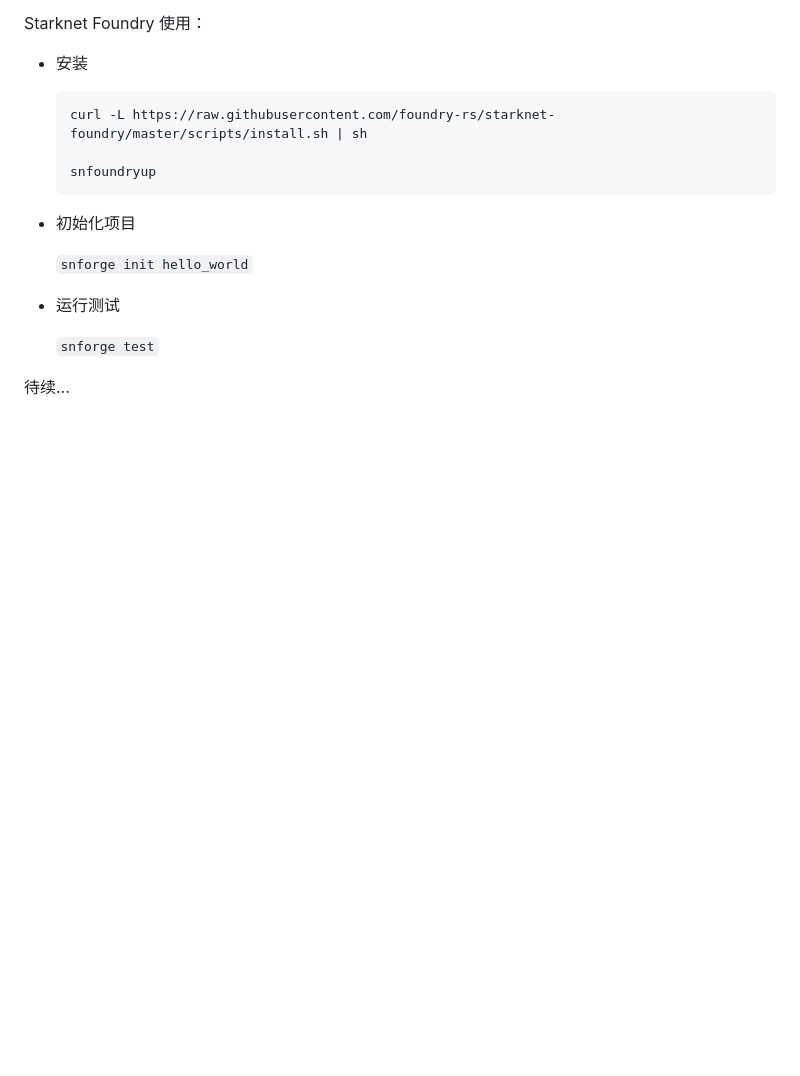
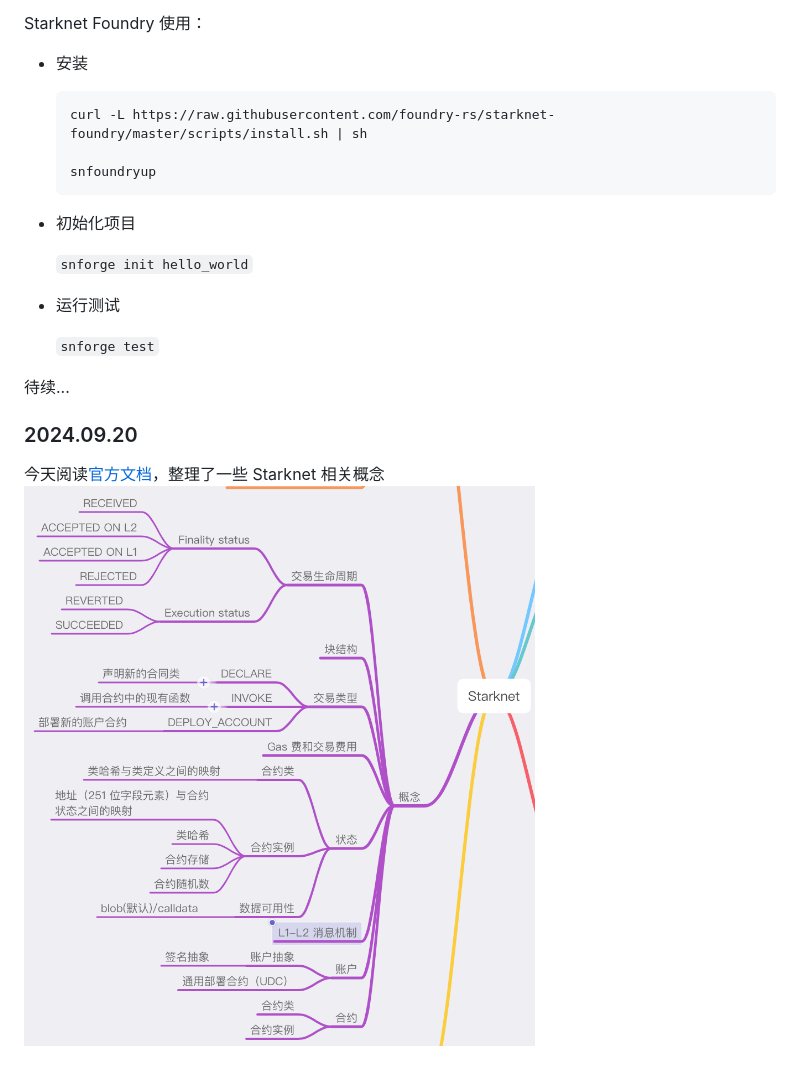
Before and after one commit to IntensiveCoLearning/starknet, a Markdown page: phipupt.md, the part around the change. GitHub-like rendering; pictures changed too: starket-concepts.png (added); blank space fills up the shorter version.

Commit message:
phipupt's update 09.20: starkent concepts

```diff
--- a/phipupt.md
+++ b/phipupt.md
@@ -74,6 +74,9 @@ Starknet Foundry 使用：
 待续...
 
 
+### 2024.09.20
+今天阅读[官方文档](https://docs.starknet.io/)，整理了一些 Starknet 相关概念
+![starket-concepts](./starket-concepts.png)
 
 
 
```
